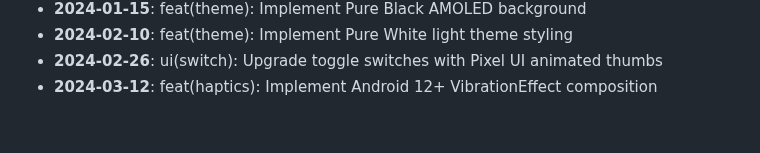
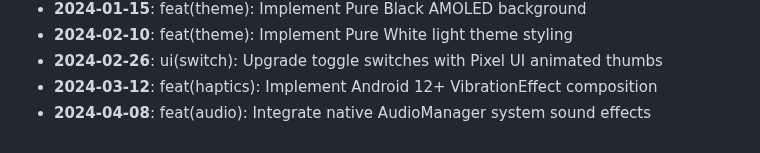
Before and after one commit to AyushHarinkhede/Capsular, a Markdown page: docs/HISTORY_ARCHIVE.md, the part around the change. Rendered like a GitHub page.

Commit message:
feat(audio): Integrate native AudioManager system sound effects
Co-authored-by: Ayush Harinkhede <ayush@capsular.dev>

```diff
--- a/docs/HISTORY_ARCHIVE.md
+++ b/docs/HISTORY_ARCHIVE.md
@@ -66,3 +66,4 @@
 - **2024-02-10**: feat(theme): Implement Pure White light theme styling
 - **2024-02-26**: ui(switch): Upgrade toggle switches with Pixel UI animated thumbs
 - **2024-03-12**: feat(haptics): Implement Android 12+ VibrationEffect composition
+- **2024-04-08**: feat(audio): Integrate native AudioManager system sound effects
```
